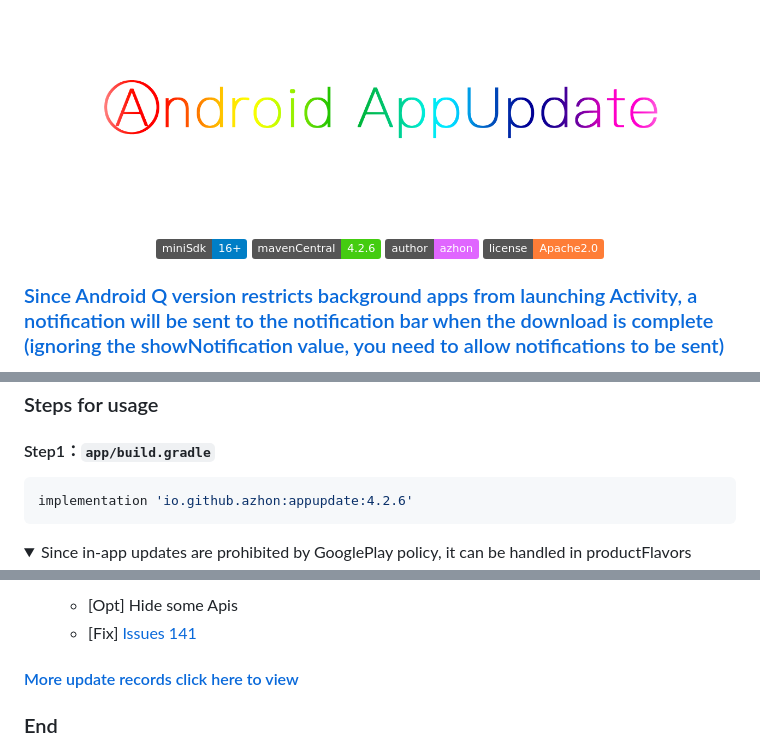
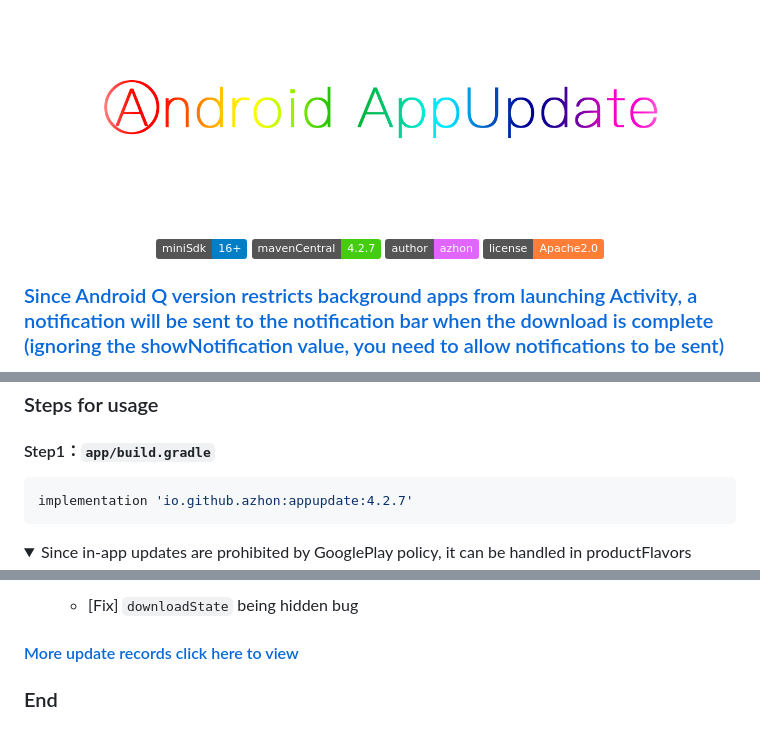
Before and after one commit to azhon/AppUpdate, a Markdown page: README-EN.md, 3 parts joined by grey strips. Drawn GitHub-style; folded sections open; badges without logos.

````diff
--- a/README-EN.md
+++ b/README-EN.md
@@ -3,7 +3,7 @@
 <p align="center"><img src="https://github.com/azhon/AppUpdate/blob/main/img/logo.png"></p>
 <p align="center">
   <img src="https://img.shields.io/badge/miniSdk-16%2B-blue.svg">
-  <img src="https://img.shields.io/badge/mavenCentral-4.2.6-brightgreen.svg">
+  <img src="https://img.shields.io/badge/mavenCentral-4.2.7-brightgreen.svg">
   <img src="https://img.shields.io/badge/author-azhon-%23E066FF.svg">
   <img src="https://img.shields.io/badge/license-Apache2.0-orange.svg">
 </p>
@@ -46,7 +46,7 @@
 #### Step1：`app/build.gradle`
 
 ```groovy
-implementation 'io.github.azhon:appupdate:4.2.6'
+implementation 'io.github.azhon:appupdate:4.2.7'
 ```
 <details>
 <summary>Since in-app updates are prohibited by GooglePlay policy, it can be handled in productFlavors</summary>
@@ -118,6 +118,5 @@ class MyDownload : BaseHttpDownloadManager() {}
 
-  * [Opt] Hide some Apis
-  * [Fix] [Issues 141](https://github.com/azhon/AppUpdate/issues/141)
+  * [Fix] `downloadState` being hidden bug
 
 #### [More update records click here to view](https://github.com/azhon/AppUpdate/wiki/Home)
 
````
Also changed, not shown: other parts of README-EN.md (+1 -1 lines), README.md (+4 -5 lines).
